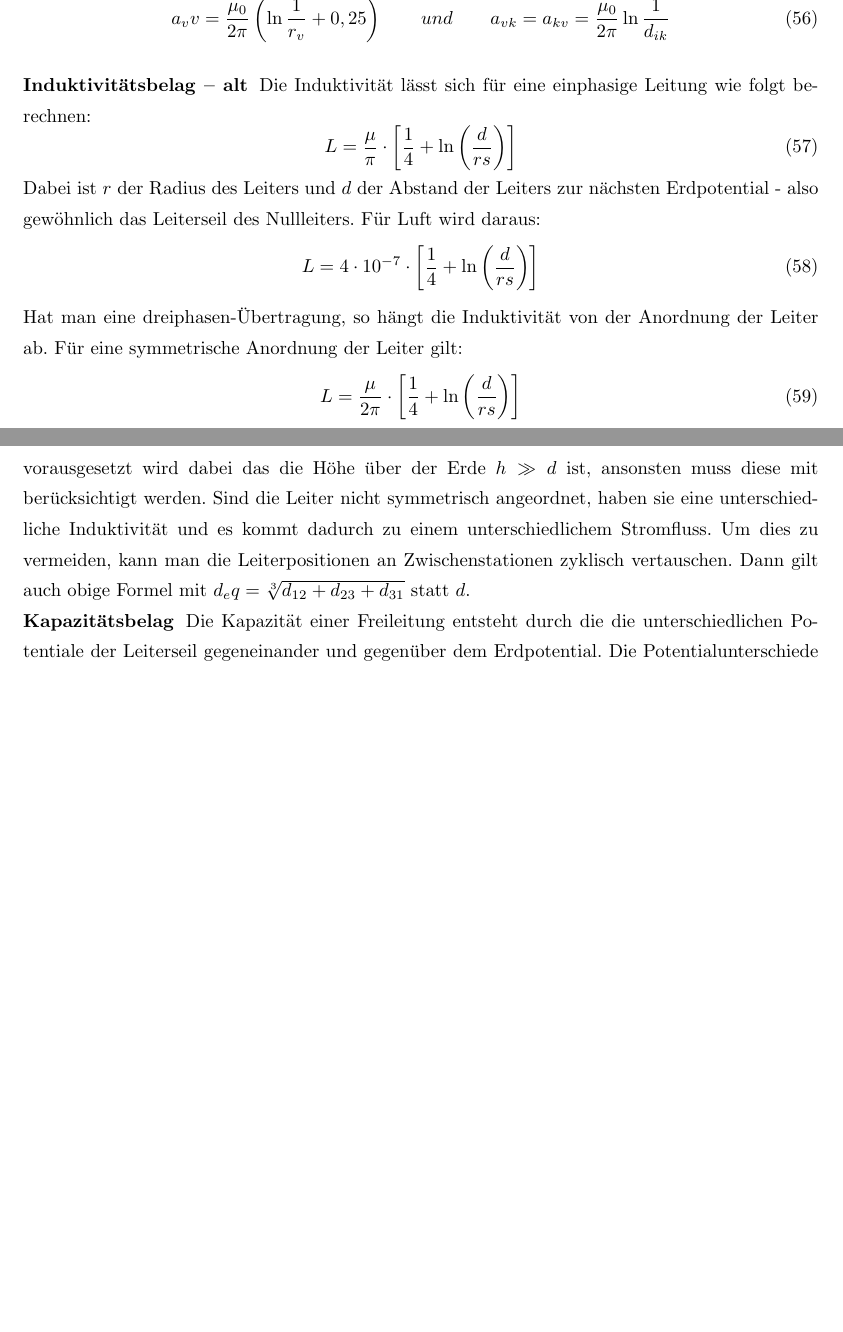
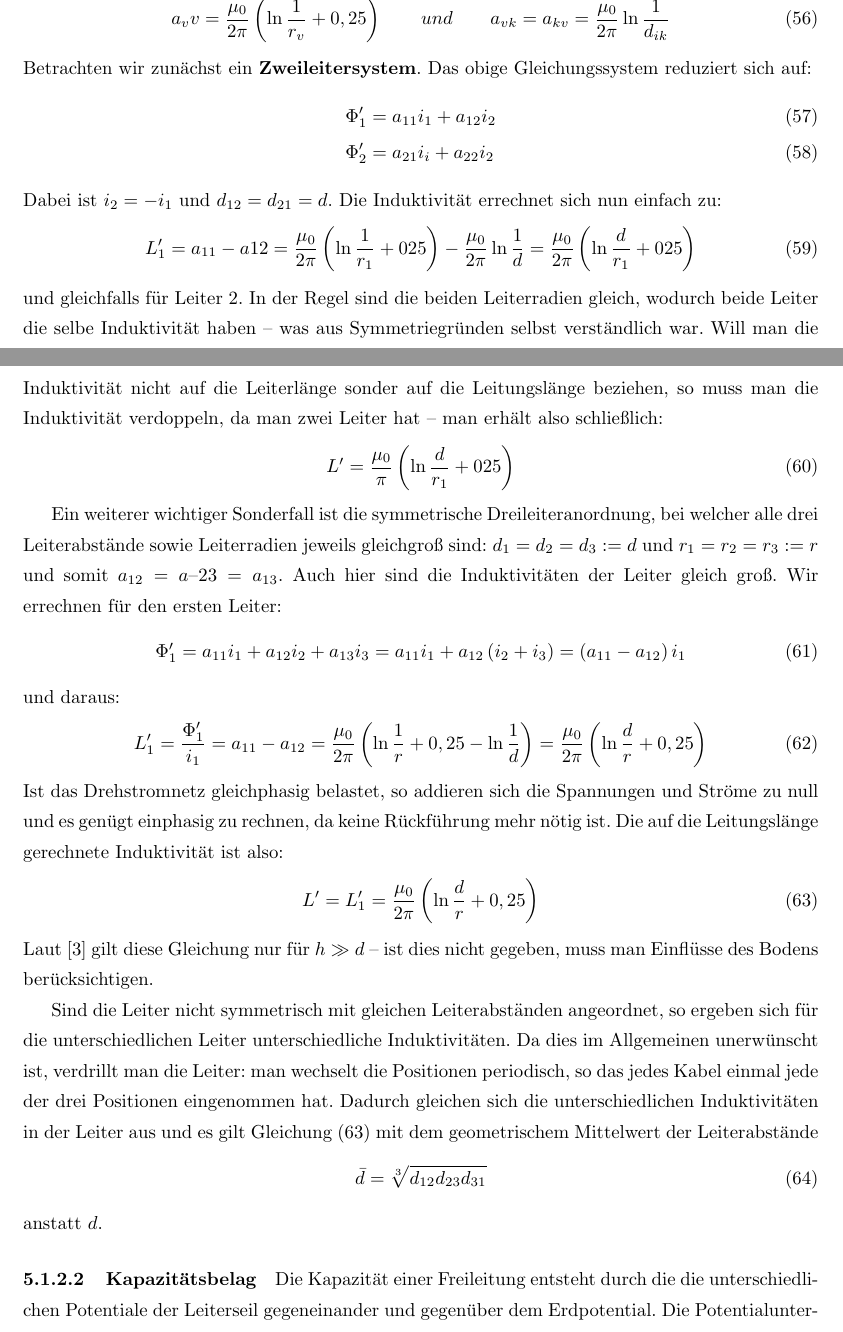
Before and after one commit to Nudin/HVDC, a LaTeX document (main.tex): two parts of pages 11 and 12 of 15, joined at a grey line, cut so that both start at the same text, the shorter picture padded with empty space. Compiled offline with pdfLaTeX.

Commit message:
Kapazitätsbelag von freileitungen bald fertig

```diff
--- a/main.tex
+++ b/main.tex
@@ -27,6 +27,8 @@
     filecolor=black,
     urlcolor=blue
 }
+\setcounter{secnumdepth}{4}
+
 \newcommand{\degree}{$^\circ$}
 \newcommand{\q}{\glqq }
 \newcommand{\qe}{\grqq }
@@ -161,30 +160,47 @@ mit den Koeffizienten:
 \begin{equation}
 a_vv = \frac{\mu_0}{2\pi} \left( \ln\frac{1}{r_v} + 0,25 \right) \qquad und \qquad a_{vk} = a_{kv} = \frac{\mu_0}{2\pi} \ln\frac{1}{d_{ik}}
 \end{equation}
+Betrachten wir zunächst ein \textbf{Zweileitersystem}. Das obige Gleichungssystem reduziert sich auf:
+\begin{align}
+\Phi'_1 &= a_{11}i_1 + a_{12}i_2 \\
+\Phi'_2 &= a_{21}i_i + a_{22}i_2
+\end{align}
+Dabei ist $i_2 = -i_1$ und $d_{12} = d_{21} = d$. Die Induktivität errechnet sich nun einfach zu:
+\begin{equation}
+L'_1 = a_{11} - a{12} = \frac{\mu_0}{2\pi}\left(\ln\frac{1}{r_1}+025\right)-\frac{\mu_0}{2\pi}\ln\frac{1}{d} =
+\frac{\mu_0}{2\pi}\left(\ln\frac{d}{r_1}+025\right)
+\end{equation}
+und gleichfalls für Leiter 2. In der Regel sind die beiden Leiterradien gleich, wodurch beide Leiter die selbe Induktivität haben – was aus Symmetriegründen selbst verständlich war. Will man die Induktivität nicht auf die Leiterlänge sonder auf die Leitungslänge beziehen, so muss man die Induktivität verdoppeln, da man zwei Leiter hat – man erhält also schließlich:
+\begin{equation}
+L' = \frac{\mu_0}{\pi}\left(\ln\frac{d}{r_1}+025\right)
+\end{equation}
 
-\bigskip
+Ein weiterer wichtiger Sonderfall ist die symmetrische Dreileiteranordnung, bei welcher alle drei Leiterabstände sowie Leiterradien jeweils gleichgroß sind: $d_1=d_2=d_3:=d$ und $r_1=r_2=r_3:=r$ und somit $a_{12}=a–{23}=a_{13}$. Auch hier sind die Induktivitäten der Leiter gleich groß. Wir errechnen für den ersten Leiter:
+\begin{equation}
+\Phi'_1 = a_{11}i_1+a_{12}i_2+a_{13}i_3 = a_{11}i_1+a_{12}\left(i_2+i_3\right) = \left(a_{11}-a_{12}\right)i_1
+\end{equation}
+und daraus:
+\begin{equation}
+L'_1 = \frac{\Phi'_1}{i_1} = a_{11}-a_{12} = \frac{\mu_0}{2\pi}\left(\ln\frac{1}{r}+0,25-\ln\frac{1}{d} \right) =
+\frac{\mu_0}{2\pi}\left(\ln\frac{d}{r}+0,25 \right)
+\end{equation}
+Ist das Drehstromnetz gleichphasig belastet, so addieren sich die Spannungen und Ströme zu null und es genügt einphasig zu rechnen, da keine Rückführung mehr nötig ist. Die auf die Leitungslänge gerechnete Induktivität ist also:
+\begin{equation}\label{Induktivitaet3}
+L' = L'_1 = \frac{\mu_0}{2\pi}\left(\ln\frac{d}{r}+0,25 \right)
+\end{equation}
+Laut \cite{Harrison} gilt diese Gleichung nur für $h\gg d$ – ist dies nicht gegeben, muss man Einflüsse des Bodens berücksichtigen.
 
-\noindent\textbf{Induktivitätsbelag – alt}\: Die Induktivität lässt sich für eine einphasige Leitung wie folgt berechnen:
+Sind die Leiter nicht symmetrisch mit gleichen Leiterabständen angeordnet, so ergeben sich für die unterschiedlichen Leiter unterschiedliche Induktivitäten. Da dies im Allgemeinen unerwünscht ist, verdrillt man die Leiter: man wechselt die Positionen periodisch, so das jedes Kabel einmal jede der drei Positionen eingenommen hat. Dadurch gleichen sich die unterschiedlichen Induktivitäten in der Leiter aus und es gilt Gleichung (\ref{Induktivitaet3}) mit dem geometrischem Mittelwert der Leiterabstände
 \begin{equation}
-L = \frac{\mu}{\pi} \cdot \left[ \frac{1}{4} + \ln\left(\frac{d}{rs}\right) \right]
+\bar{d} = \sqrt[3]{d_{12}d_{23}d_{31}}
 \end{equation}
-Dabei ist $r$ der Radius des Leiters und $d$ der Abstand der Leiters zur nächsten Erdpotential - also gewöhnlich das Leiterseil des Nullleiters. Für Luft wird daraus:
-\begin{equation}
-L = 4 \cdot 10^{-7} \cdot \left[ \frac{1}{4} + \ln\left(\frac{d}{rs}\right) \right]
-\end{equation}
-Hat man eine dreiphasen-Übertragung, so hängt die Induktivität von der Anordnung der Leiter ab. Für eine symmetrische Anordnung der Leiter gilt:
-\begin{equation}
-L = \frac{\mu}{2\pi} \cdot \left[ \frac{1}{4} + \ln\left(\frac{d}{rs}\right) \right]
-\end{equation}
-vorausgesetzt wird dabei das die Höhe über der Erde $h\gg d$ ist, ansonsten muss diese mit berücksichtigt werden.
-Sind die Leiter nicht symmetrisch angeordnet, haben sie eine unterschiedliche Induktivität und es kommt dadurch zu einem unterschiedlichem Stromfluss.
-Um dies zu vermeiden, kann man die Leiterpositionen an Zwischenstationen zyklisch vertauschen. Dann gilt auch obige Formel mit $d_eq = \sqrt[3]{d_{12}+d_{23}+d_{31}}$ statt $d$.
-
+anstatt $d$.
 %% Vereinfachung
 %% Formel für Last
 
 %%% Berechnung Kapazität %%%
-\noindent\textbf{Kapazitätsbelag}\: Die Kapazität einer Freileitung entsteht durch die die unterschiedlichen Potentiale der Leiterseil gegeneinander und gegenüber dem Erdpotential. Die Potentialunterschiede führen zu einem Elektrischem Feld, bestehend aus den elektrischen Flüssen $\Psi_{ij}$ zwischen zwei Leiterseilen, sowie den Flüssen $\Psi_{i0}$ zwischen je einem Leiter und dem Erdpotential. Zu jedem dieser Elektrischen Flüsse gehört eine Kapazität (Teilkapazität), welche zusammen die Kapazität der Freileitung ergeben.
+\paragraph{Kapazitätsbelag}
+ Die Kapazität einer Freileitung entsteht durch die die unterschiedlichen Potentiale der Leiterseil gegeneinander und gegenüber dem Erdpotential. Die Potentialunterschiede führen zu einem Elektrischem Feld, bestehend aus den elektrischen Flüssen $\Psi_{ij}$ zwischen zwei Leiterseilen, sowie den Flüssen $\Psi_{i0}$ zwischen je einem Leiter und dem Erdpotential. Zu jedem dieser Elektrischen Flüsse gehört eine Kapazität (Teilkapazität), welche zusammen die Kapazität der Freileitung ergeben.
 Wir betrachten zunächst nur einen Leiter. Zur Berechnung der Kapazität verwenden wir Spiegelladungen: Wir ersetzen den Grund durch eine an der Erdoberfläche gespiegelte Ladung mit entgegengesetzter Ladung $Q'_1 = - Q_1$, ohne das sich das Feld ändert. Nun können wir das Potential in einem beliebigen Punkt P Als Summe der Potentiale schreiben:
 \begin{equation}
 \varphi = \frac{Q_1}{2\pi\varepsilon_0} \int^{x_1}_{r_1} \frac{dx_1}{x_1} + \varphi_1 + \frac{Q'_1}{2\pi\varepsilon_0} \int^{x_1}_{r_1} \frac{dx'_1}{x'_1} + \varphi'_1
```
Also changed, not shown: main.tex (9 more changed lines).
